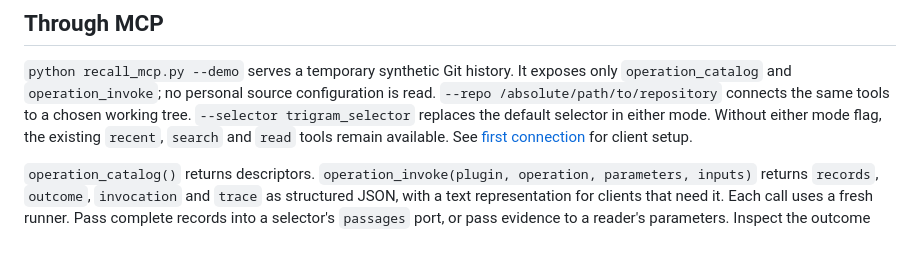
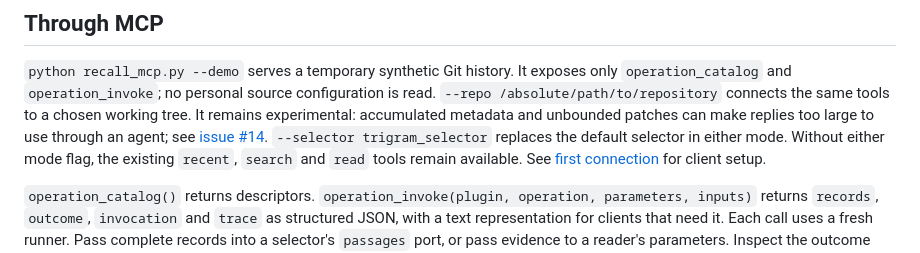
Before and after one commit to cog-astra/memory-happens, a Markdown page: recall-traces/OPERATIONS.md, the part around the change. GitHub-like rendering.

```diff
--- a/recall-traces/OPERATIONS.md
+++ b/recall-traces/OPERATIONS.md
@@ -74,6 +74,8 @@ The operation runner accepts its own explicit policy callback. No policy file fo
 `python recall_mcp.py --demo` serves a temporary synthetic Git history. It exposes only
 `operation_catalog` and `operation_invoke`; no personal source configuration is read.
 `--repo /absolute/path/to/repository` connects the same tools to a chosen working tree.
+It remains experimental: accumulated metadata and unbounded patches can make replies too
+large to use through an agent; see [issue #14](https://github.com/cog-astra/memory-happens/issues/14).
 `--selector trigram_selector` replaces the default selector in either mode.
 Without either mode flag, the existing `recent`, `search` and `read` tools remain available.
 See [first connection](../BOOTSTRAP.md) for client setup.
```
Also changed, not shown: BOOTSTRAP.md (+4 -11 lines), README.md (+1 -2 lines).
